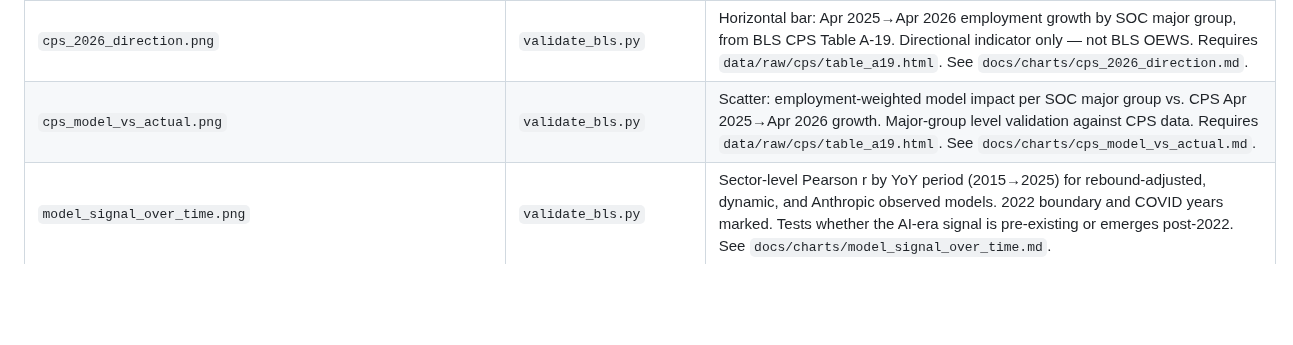
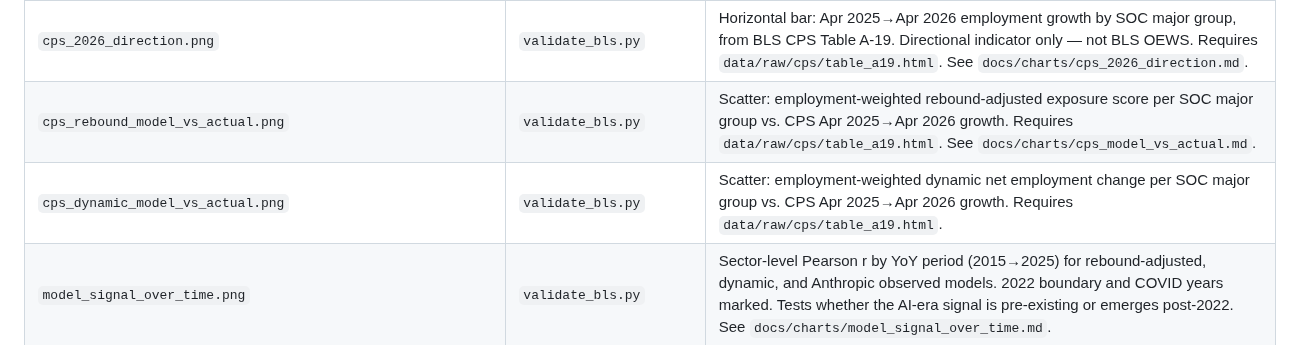
Before and after one commit to norabble/ai-labor-exposure, a Markdown page: CLAUDE.md, the part around the change. GitHub-like rendering; blank space fills up the shorter version.

```diff
--- a/CLAUDE.md
+++ b/CLAUDE.md
@@ -127,7 +127,8 @@ BLS zip downloads are cached by `download_bls.js` hash, so re-runs only re-fetch
 | `anthropic_observed_sector_level_employment_validation.png` | `validate_bls.py` | 2×2 grid: sector mean Anthropic observed task coverage vs. sector employment growth per period. Trending positive in 2023→24 (r=+0.364, p=0.096). See `docs/charts/anthropic_observed_sector_level_employment_validation.md`. |
 | `anthropic_observed_sector_level_wage_validation.png` | `validate_bls.py` | 2×2 grid: sector mean Anthropic observed task coverage vs. sector wage growth per period. Borderline negative in 2022→23 (r=−0.416, p=0.054), matching Eloundou's sign and timing. See `docs/charts/anthropic_observed_sector_level_wage_validation.md`. |
 | `cps_2026_direction.png` | `validate_bls.py` | Horizontal bar: Apr 2025→Apr 2026 employment growth by SOC major group, from BLS CPS Table A-19. Directional indicator only — not BLS OEWS. Requires `data/raw/cps/table_a19.html`. See `docs/charts/cps_2026_direction.md`. |
-| `cps_model_vs_actual.png` | `validate_bls.py` | Scatter: employment-weighted model impact per SOC major group vs. CPS Apr 2025→Apr 2026 growth. Major-group level validation against CPS data. Requires `data/raw/cps/table_a19.html`. See `docs/charts/cps_model_vs_actual.md`. |
+| `cps_rebound_model_vs_actual.png` | `validate_bls.py` | Scatter: employment-weighted rebound-adjusted exposure score per SOC major group vs. CPS Apr 2025→Apr 2026 growth. Requires `data/raw/cps/table_a19.html`. See `docs/charts/cps_model_vs_actual.md`. |
+| `cps_dynamic_model_vs_actual.png` | `validate_bls.py` | Scatter: employment-weighted dynamic net employment change per SOC major group vs. CPS Apr 2025→Apr 2026 growth. Requires `data/raw/cps/table_a19.html`. |
 | `model_signal_over_time.png` | `validate_bls.py` | Sector-level Pearson r by YoY period (2015→2025) for rebound-adjusted, dynamic, and Anthropic observed models. 2022 boundary and COVID years marked. Tests whether the AI-era signal is pre-existing or emerges post-2022. See `docs/charts/model_signal_over_time.md`. |
 
 ## Coding Standards
```
Also changed, not shown: docs/charts/images/cps_dynamic_model_vs_actual.png (added), docs/charts/images/cps_rebound_model_vs_actual.png (added), 1 other file.
